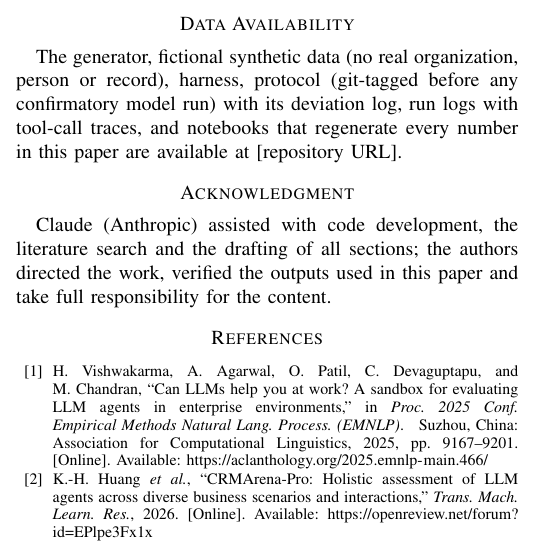
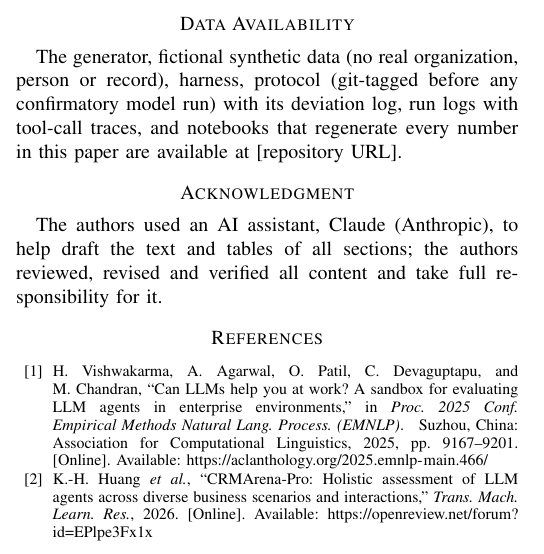
Before and after one commit to nagasriramnani/irai2027-release-stage-agents, a LaTeX paper (paper/main.tex): part of one column of page 5 of 6, cut so that both start at the same text. Compiled offline with pdfLaTeX; a missing font is replaced by an installed copy or a similar font; a LaTeX package or settings file that is missing is left out.

Commit message:
Acknowledgment narrowed to IEEE's AI-content policy: the AI assistant is named for drafting the text and tables (code and literature search are not article content)

```diff
--- a/paper/main.tex
+++ b/paper/main.tex
@@ -201,7 +201,7 @@ In a synthetic enterprise, release-stage packages lowered Qwen3-8B's source appr
 The generator, fictional synthetic data (no real organization, person or record), harness, protocol (git-tagged before any confirmatory model run) with its deviation log, run logs with tool-call traces, and notebooks that regenerate every number in this paper are available at [repository URL].
 
 \section*{Acknowledgment}
-Claude (Anthropic) assisted with code development, the literature search and the drafting of all sections; the authors directed the work, verified the outputs used in this paper and take full responsibility for the content.
+The authors used an AI assistant, Claude (Anthropic), to help draft the text and tables of all sections; the authors reviewed, revised and verified all content and take full responsibility for it.
 
 \bibliographystyle{IEEEtran}
 \bibliography{references}
```
Also changed, not shown: 2 other files.
